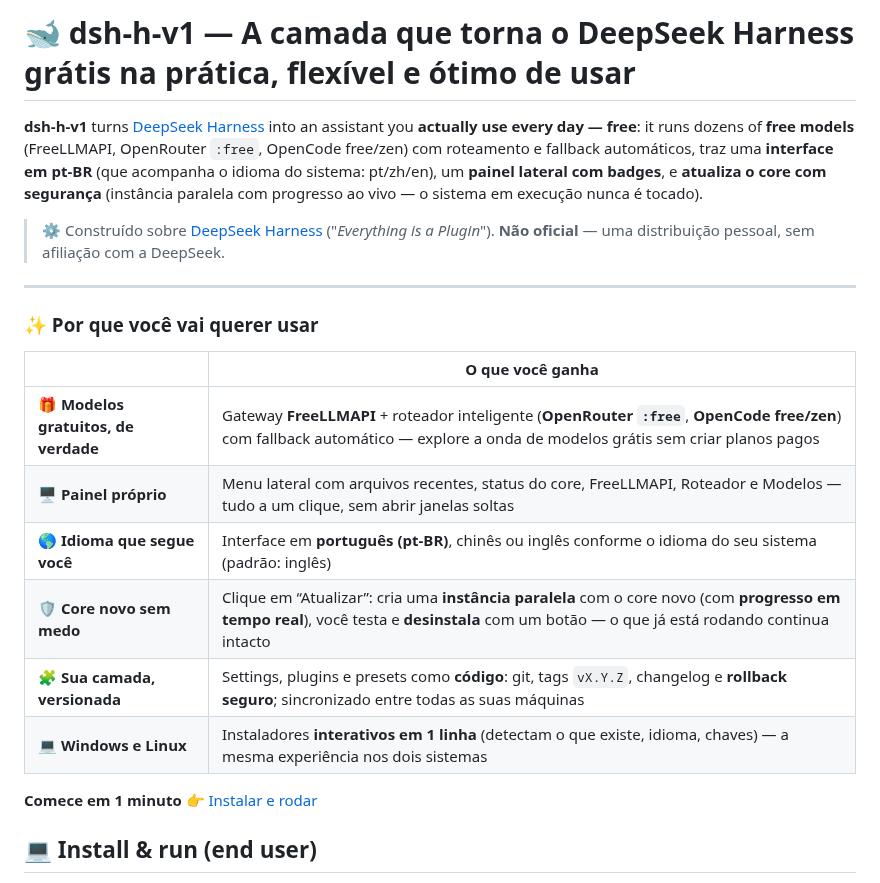
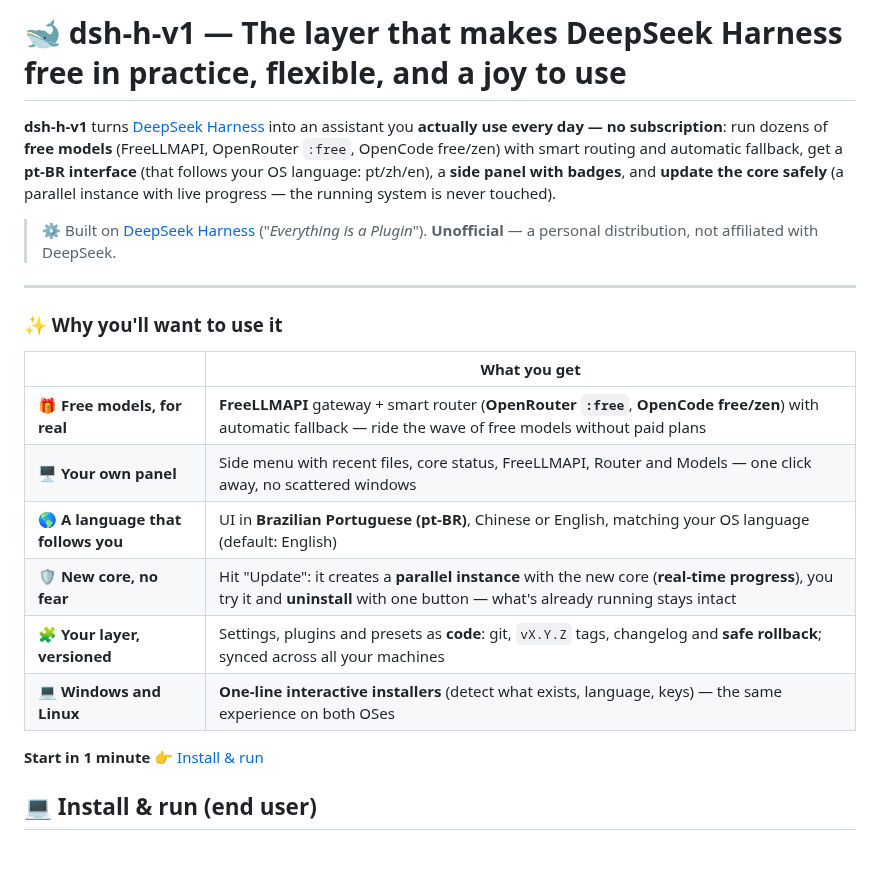
Before and after one commit to marcosmmjr2023/dsh-h-v1, a Markdown page: README.md, the part around the change. Drawn GitHub-style; blank space fills up the shorter version.

Commit message:
docs: README.md (EN) hero em INGLES (nao misturar com pt-BR) — landing 100% en no arquivo EN

```diff
--- a/README.md
+++ b/README.md
@@ -1,24 +1,24 @@
-# 🐋 dsh-h-v1 — A camada que torna o DeepSeek Harness **grátis na prática**, flexível e ótimo de usar
+# 🐋 dsh-h-v1 — The layer that makes DeepSeek Harness **free in practice**, flexible, and a joy to use
 
-**dsh-h-v1** turns [DeepSeek Harness](https://github.com/deepseek-ai/deepseek-harness) into an assistant you **actually use every day — free**: it runs dozens of **free models** (FreeLLMAPI, OpenRouter `:free`, OpenCode free/zen) com roteamento e fallback automáticos, traz uma **interface em pt-BR** (que acompanha o idioma do sistema: pt/zh/en), um **painel lateral com badges**, e **atualiza o core com segurança** (instância paralela com progresso ao vivo — o sistema em execução nunca é tocado).
+**dsh-h-v1** turns [DeepSeek Harness](https://github.com/deepseek-ai/deepseek-harness) into an assistant you **actually use every day — no subscription**: run dozens of **free models** (FreeLLMAPI, OpenRouter `:free`, OpenCode free/zen) with smart routing and automatic fallback, get a **pt-BR interface** (that follows your OS language: pt/zh/en), a **side panel with badges**, and **update the core safely** (a parallel instance with live progress — the running system is never touched).
 
-> ⚙️ Construído sobre [DeepSeek Harness](https://github.com/deepseek-ai/deepseek-harness) ("*Everything is a Plugin*").
-> **Não oficial** — uma distribuição pessoal, sem afiliação com a DeepSeek.
+> ⚙️ Built on [DeepSeek Harness](https://github.com/deepseek-ai/deepseek-harness) ("*Everything is a Plugin*").
+> **Unofficial** — a personal distribution, not affiliated with DeepSeek.
 
 ---
 
-### ✨ Por que você vai querer usar
+### ✨ Why you'll want to use it
 
-| | O que você ganha |
+| | What you get |
 |---|---|
-| 🎁 **Modelos gratuitos, de verdade** | Gateway **FreeLLMAPI** + roteador inteligente (**OpenRouter `:free`**, **OpenCode free/zen**) com fallback automático — explore a onda de modelos grátis sem criar planos pagos |
-| 🖥️ **Painel próprio** | Menu lateral com arquivos recentes, status do core, FreeLLMAPI, Roteador e Modelos — tudo a um clique, sem abrir janelas soltas |
-| 🌎 **Idioma que segue você** | Interface em **português (pt-BR)**, chinês ou inglês conforme o idioma do seu sistema (padrão: inglês) |
-| 🛡️ **Core novo sem medo** | Clique em “Atualizar”: cria uma **instância paralela** com o core novo (com **progresso em tempo real**), você testa e **desinstala** com um botão — o que já está rodando continua intacto |
-| 🧩 **Sua camada, versionada** | Settings, plugins e presets como **código**: git, tags `vX.Y.Z`, changelog e **rollback seguro**; sincronizado entre todas as suas máquinas |
-| 💻 **Windows e Linux** | Instaladores **interativos em 1 linha** (detectam o que existe, idioma, chaves) — a mesma experiência nos dois sistemas |
+| 🎁 **Free models, for real** | **FreeLLMAPI** gateway + smart router (**OpenRouter `:free`**, **OpenCode free/zen**) with automatic fallback — ride the wave of free models without paid plans |
+| 🖥️ **Your own panel** | Side menu with recent files, core status, FreeLLMAPI, Router and Models — one click away, no scattered windows |
+| 🌎 **A language that follows you** | UI in **Brazilian Portuguese (pt-BR)**, Chinese or English, matching your OS language (default: English) |
+| 🛡️ **New core, no fear** | Hit "Update": it creates a **parallel instance** with the new core (**real-time progress**), you try it and **uninstall** with one button — what's already running stays intact |
+| 🧩 **Your layer, versioned** | Settings, plugins and presets as **code**: git, `vX.Y.Z` tags, changelog and **safe rollback**; synced across all your machines |
+| 💻 **Windows and Linux** | **One-line interactive installers** (detect what exists, language, keys) — the same experience on both OSes |
 
-**Comece em 1 minuto** 👉 [Instalar e rodar](#-install--run-end-user)
+**Start in 1 minute** 👉 [Install & run](#-install--run-end-user)
 
 ## 💻 Install & run (end user)
 
```
